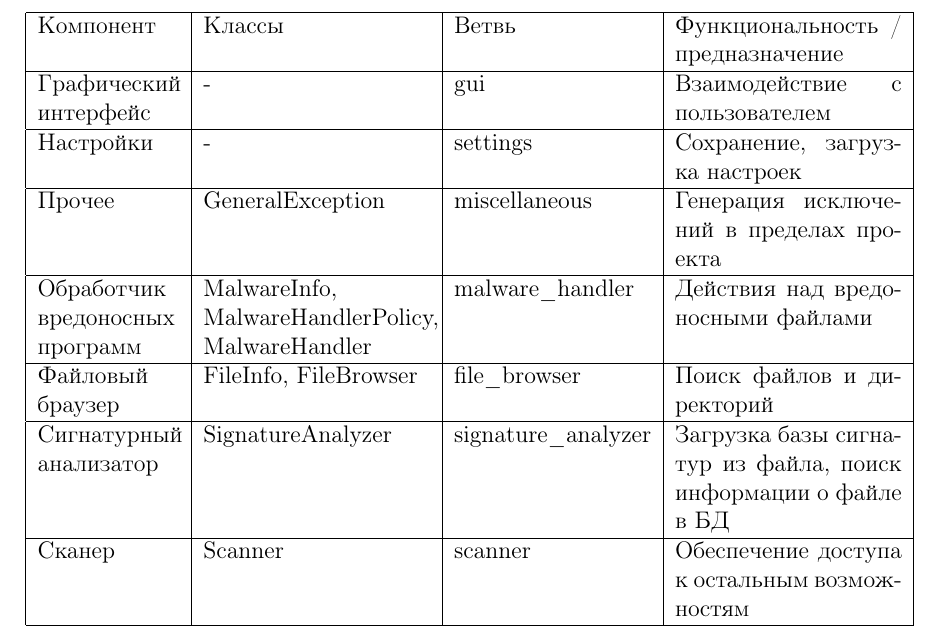
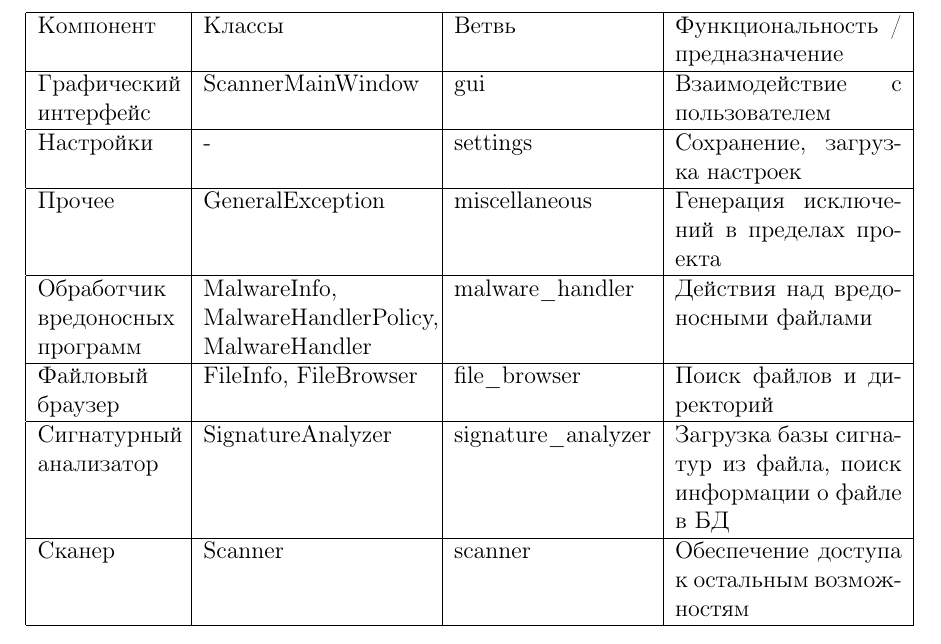
Before and after one commit to abogdanenko/university-2015-kaspersky-lab3, a LaTeX document (Requirements/document.tex, which reads Requirements/body.tex): part of page 6 of 6, cut so that both start at the same text. Compiled offline with pdfLaTeX.

Commit message:
requirements: Add class ScannerMainWindow to GUI component

```diff
--- a/Requirements/body.tex
+++ b/Requirements/body.tex
@@ -123,7 +123,8 @@ alexey@bogdanenko.com
 \hline
 Компонент & Классы & Ветвь & Функциональность / предназначение \\
 \hline
-Графический интерфейс & - & gui & Взаимодействие с пользователем \\
+Графический интерфейс & ScannerMainWindow & gui
+& Взаимодействие с пользователем \\
 \hline
 Настройки & - & settings & Сохранение, загрузка настроек \\
 \hline
```
